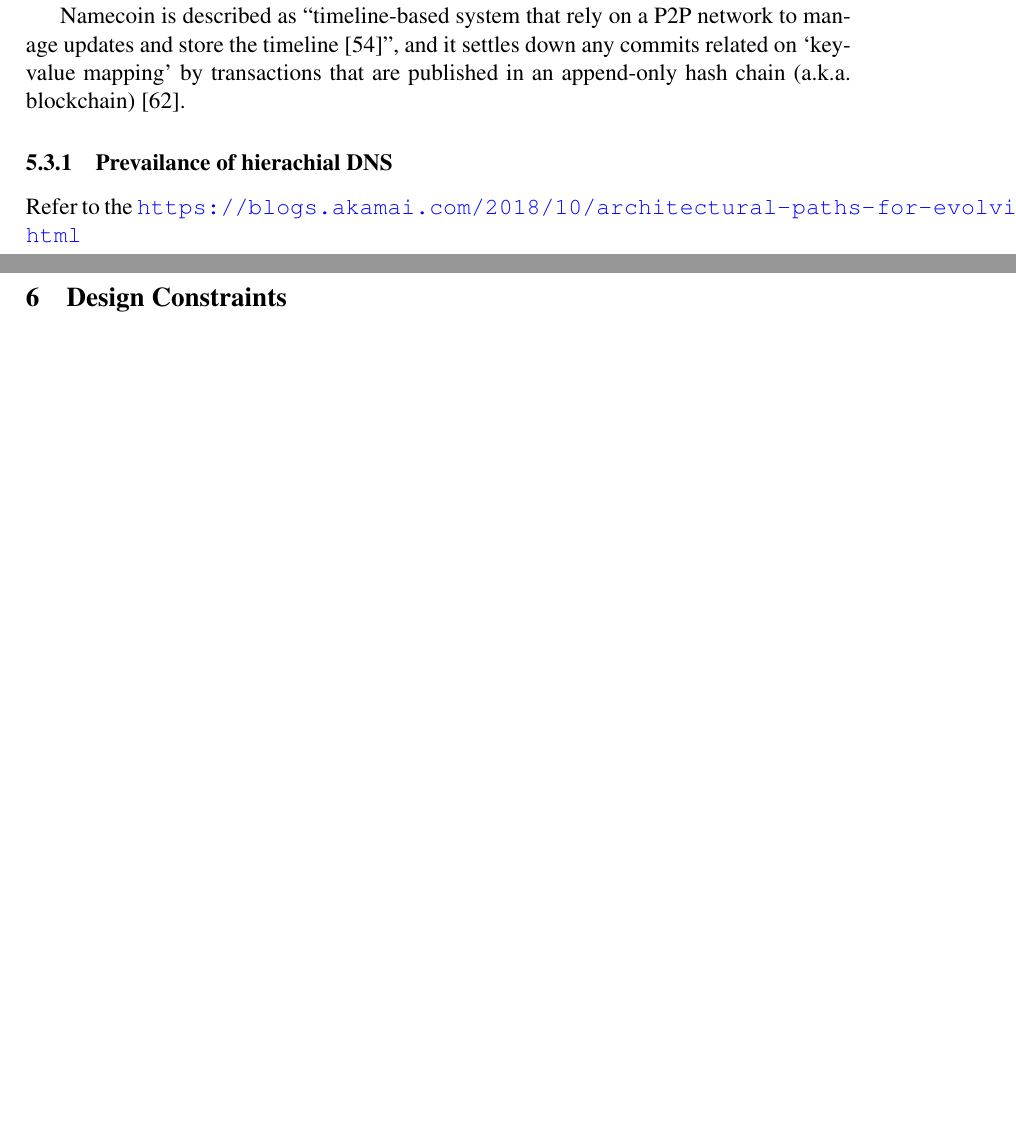
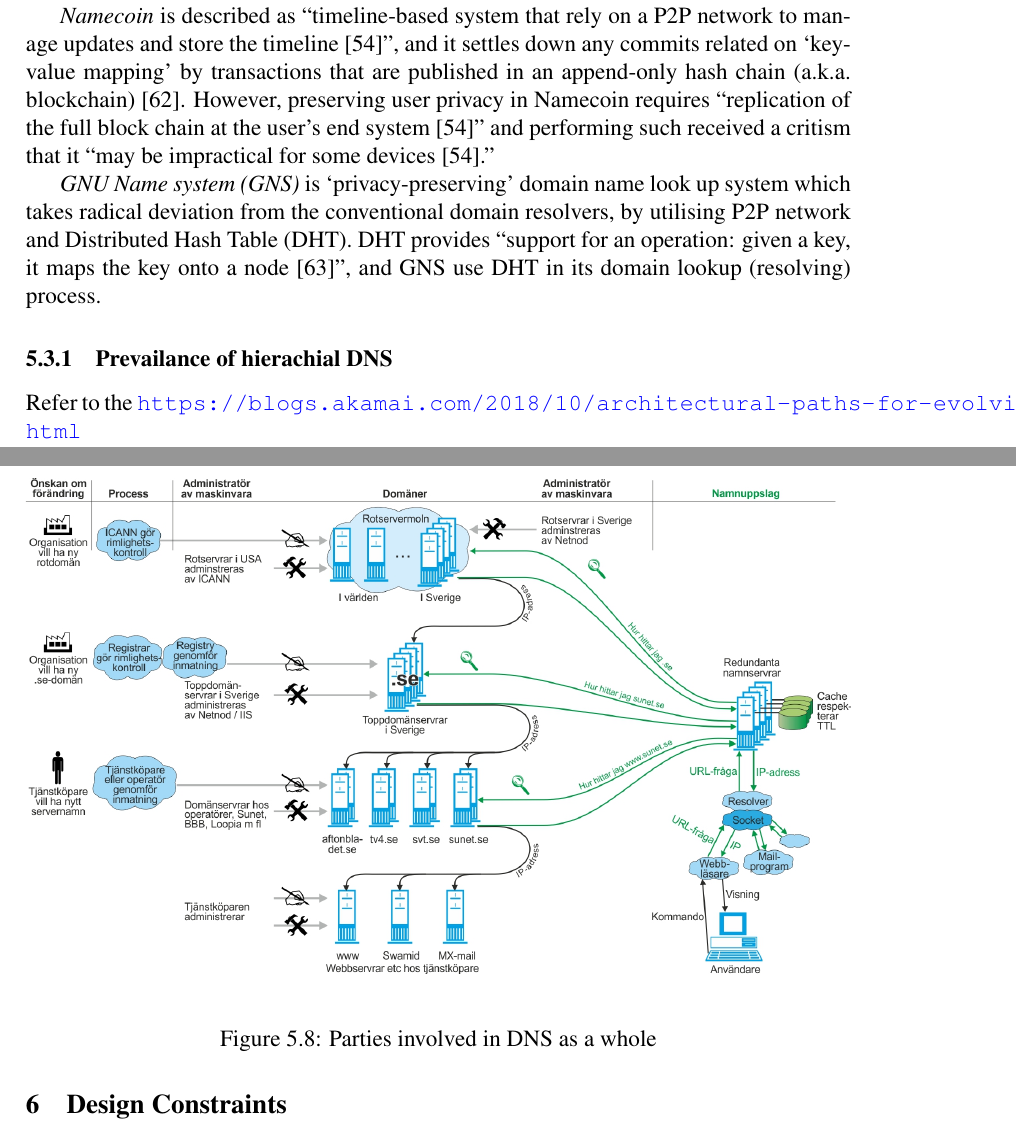
Before and after one commit to songhokun/2DV50E-2019VT, a LaTeX paper (MainReport/Degree_Project_Songho_Lee_EN.tex, which reads MainReport/tex/survey_analysis.tex): two parts of pages 20 and 21 of 30, joined at a grey line, cut so that both start at the same text, the shorter picture padded with empty space. Compiled offline with pdfLaTeX.

Commit message:
Added description of Namecoin, GNS.

```diff
--- a/MainReport/tex/survey_analysis.tex
+++ b/MainReport/tex/survey_analysis.tex
@@ -120,6 +120,21 @@ In the pervious section, securing recursive-to-auth link is seen challenging due
 Studies that aim towards decentrailsed, often imposing peer-to-peer (P2P) implementation are free from the limitations cased by the hierachial structure.
 Examples of such solution are Namecoin \cite{loibl2014namecoin} and GNU Name System (GNS) \cite{grothoff2017nsa, wachs2014censorship}.
 
-Namecoin is described as ``timeline-based system that rely on a P2P network to manage updates and store the timeline \cite{grothoff2017nsa}'', and it settles down any commits related on `key-value mapping' by transactions that are published in an append-only hash chain (a.k.a. blockchain) \cite{kalodner2015empirical}.
+\textit{Namecoin} is described as ``timeline-based system that rely on a P2P network to manage updates and store the timeline \cite{grothoff2017nsa}'', and it settles down any commits related on `key-value mapping' by transactions that are published in an append-only hash chain (a.k.a. blockchain) \cite{kalodner2015empirical}.
+However, preserving user privacy in Namecoin requires ``replication of the full block chain at the user's end system \cite{grothoff2017nsa}'' and performing such received a critism that it ``may be impractical for some devices \cite{grothoff2017nsa}.''
+
+\textit{GNU Name system (GNS)} is `privacy-preserving' domain name look up system which takes radical deviation from the conventional domain resolvers, by utilising P2P network and Distributed Hash Table (DHT).
+DHT provides ``support for an operation: given a key, it maps the key onto a node \cite{stoica2001chord}'', and GNS use DHT in its domain lookup (resolving) process.
+
 \subsubsection{Prevailance of hierachial DNS}
+
+
+\begin{figure}[h!]
+    \begin{center}
+    \includegraphics*[width=1\columnwidth]{img/DNS-maskinvara}
+    \end{center}
+    \caption{Parties involved in DNS as a whole}
+    \label{dnsactors}
+\end{figure}
+
 Refer to the \url{https://blogs.akamai.com/2018/10/architectural-paths-for-evolving-the-dns.html}
```
Also changed, not shown: MainReport/references.bib (+10 -0 lines), MainReport/tex/survey_analysis.tex (12 more changed lines).
